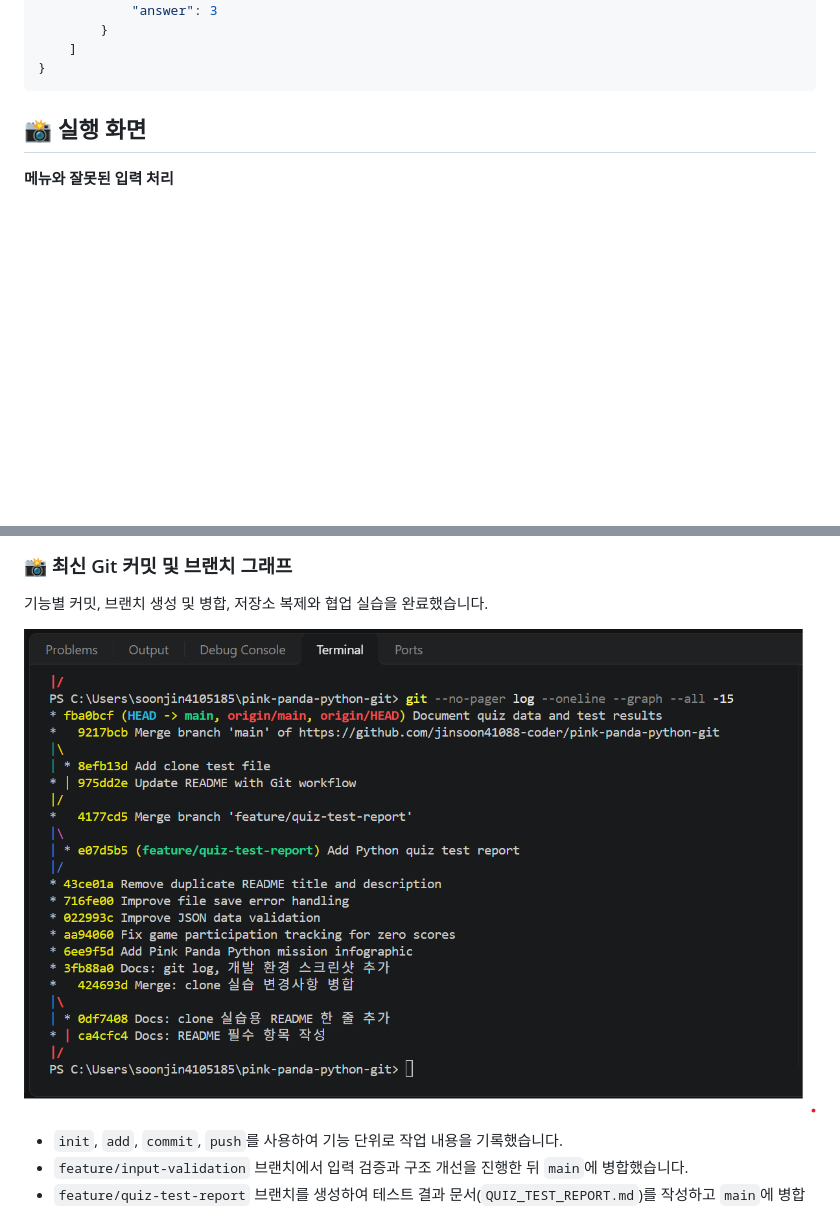
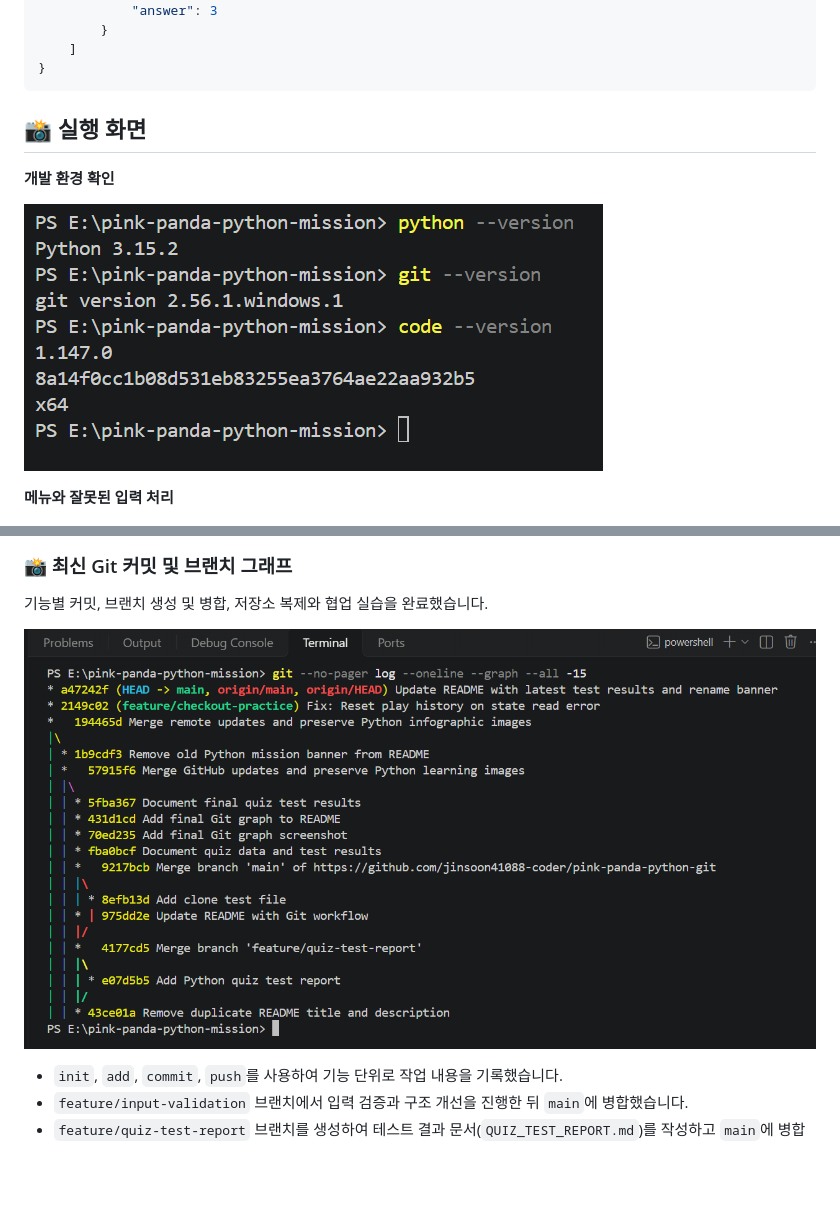
Before and after one commit to jinsoon41088-coder/pink-panda-python-git, a Markdown page: README.md, 2 parts joined by grey strips. Rendered like a GitHub page; pictures changed too: screenshots/11-dev-env.png, screenshots/12-git-log-final.png; blank space fills up the shorter version.

Commit message:
Update development environment and Git history screenshots

```diff
--- a/README.md
+++ b/README.md
@@ -117,6 +117,10 @@ pink-panda-python-git/
 
 ## 📸 실행 화면
 
+**개발 환경 확인**
+
+![개발 환경](screenshots/11-dev-env.png)
+
 **메뉴와 잘못된 입력 처리**
 
 ![메뉴](screenshots/05-menu.png)
```
